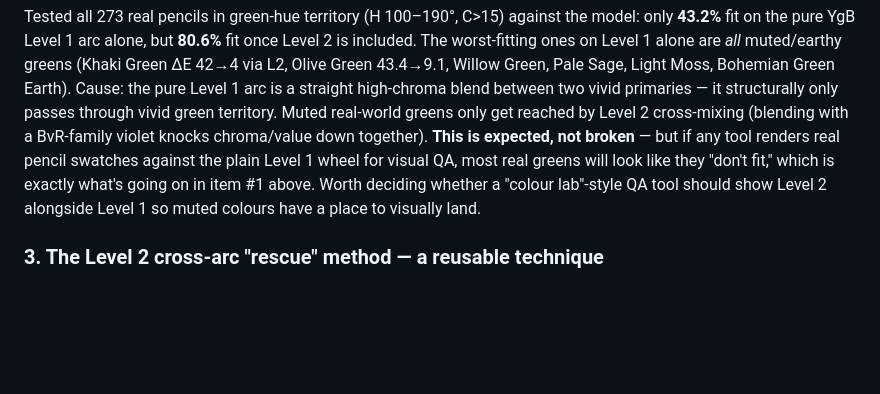
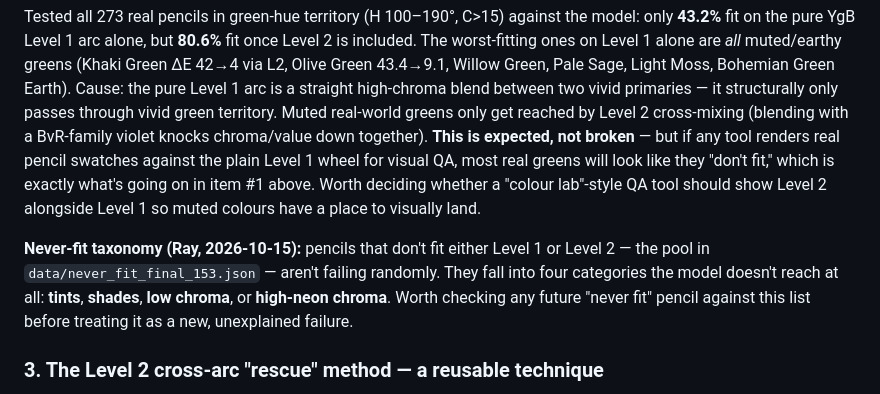
Before and after one commit to ukrayuk/ChromaEngine, a Markdown page: pigment-ancestry-model/README.md, the part around the change. Rendered like a GitHub page; blank space fills up the shorter version.

Commit message:
Add never-fit taxonomy: tints, shades, low chroma, high-neon chroma
The 153-pencil never-fit pool isn't random - it falls into four
categories the Level 1/2 model doesn't reach at all.

Co-Authored-By: Claude Sonnet 5 <noreply@anthropic.com>
Claude-Session: https://claude.ai/code/session_015oNn7JJnmfrU2nTdNo75yn

```diff
--- a/pigment-ancestry-model/README.md
+++ b/pigment-ancestry-model/README.md
@@ -203,6 +203,13 @@ will look like they "don't fit," which is exactly what's going on in item
 #1 above. Worth deciding whether a "colour lab"-style QA tool should show
 Level 2 alongside Level 1 so muted colours have a place to visually land.
 
+**Never-fit taxonomy (Ray, 2026-10-15):** pencils that don't fit either
+Level 1 or Level 2 — the pool in `data/never_fit_final_153.json` — aren't
+failing randomly. They fall into four categories the model doesn't reach
+at all: **tints**, **shades**, **low chroma**, or **high-neon chroma**.
+Worth checking any future "never fit" pencil against this list before
+treating it as a new, unexplained failure.
+
 ### 3. The Level 2 cross-arc "rescue" method — a reusable technique
 Worked example: target `#497249` (muted sage-green) doesn't fit the pure
 YgB arc at all, but fits **ΔE 8.7** on the `YgB × BvR — like` Level 2
```
